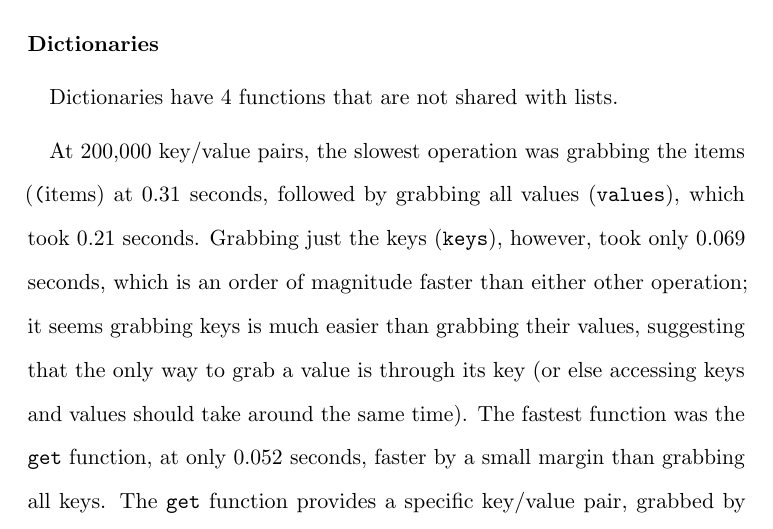
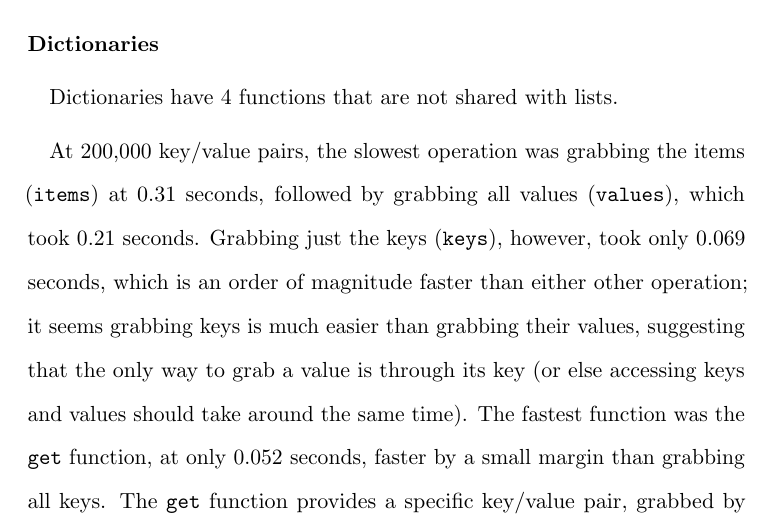
Before and after one commit to idgd/cs301a2, a LaTeX document (report.tex): part of the page, cut so that both start at the same text. Compiled offline with pdfLaTeX.

Commit message:
compiled report, fixed typo

```diff
--- a/report.tex
+++ b/report.tex
@@ -38,7 +38,7 @@ The common functions will compare the two.
 
 Dictionaries have 4 functions that are not shared with lists.
 
-At 200,000 key/value pairs, the slowest operation was grabbing the items (\texttt(items}) at 0.31 seconds, followed by grabbing all values (\texttt{values}), which took 0.21 seconds.
+At 200,000 key/value pairs, the slowest operation was grabbing the items (\texttt{items}) at 0.31 seconds, followed by grabbing all values (\texttt{values}), which took 0.21 seconds.
 Grabbing just the keys (\texttt{keys}), however, took only 0.069 seconds, which is an order of magnitude faster than either other operation; it seems grabbing keys is much easier than grabbing their values, suggesting that the only way to grab a value is through its key (or else accessing keys and values should take around the same time).
 The fastest function was the \texttt{get} function, at only 0.052 seconds, faster by a small margin than grabbing all keys.
 The \texttt{get} function provides a specific key/value pair, grabbed by key.
```
Also changed, not shown: report.pdf (added).
